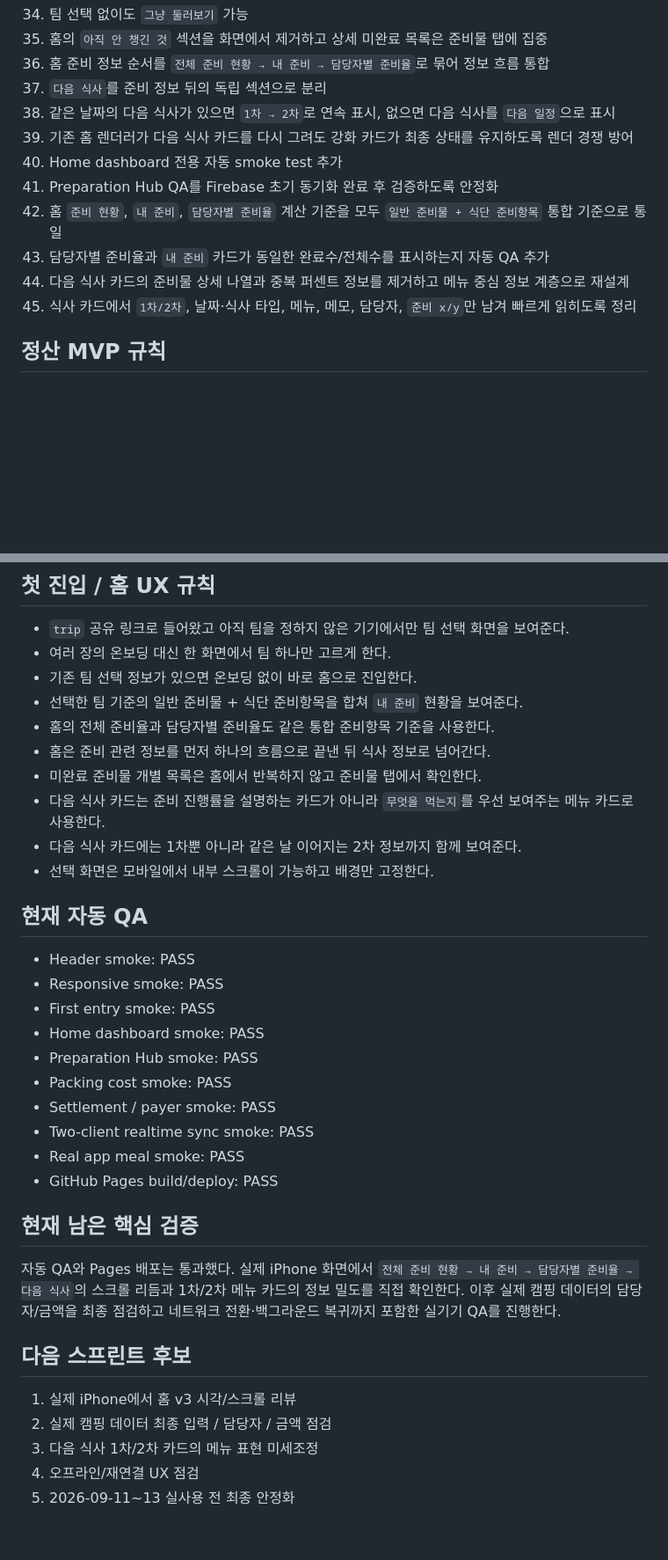
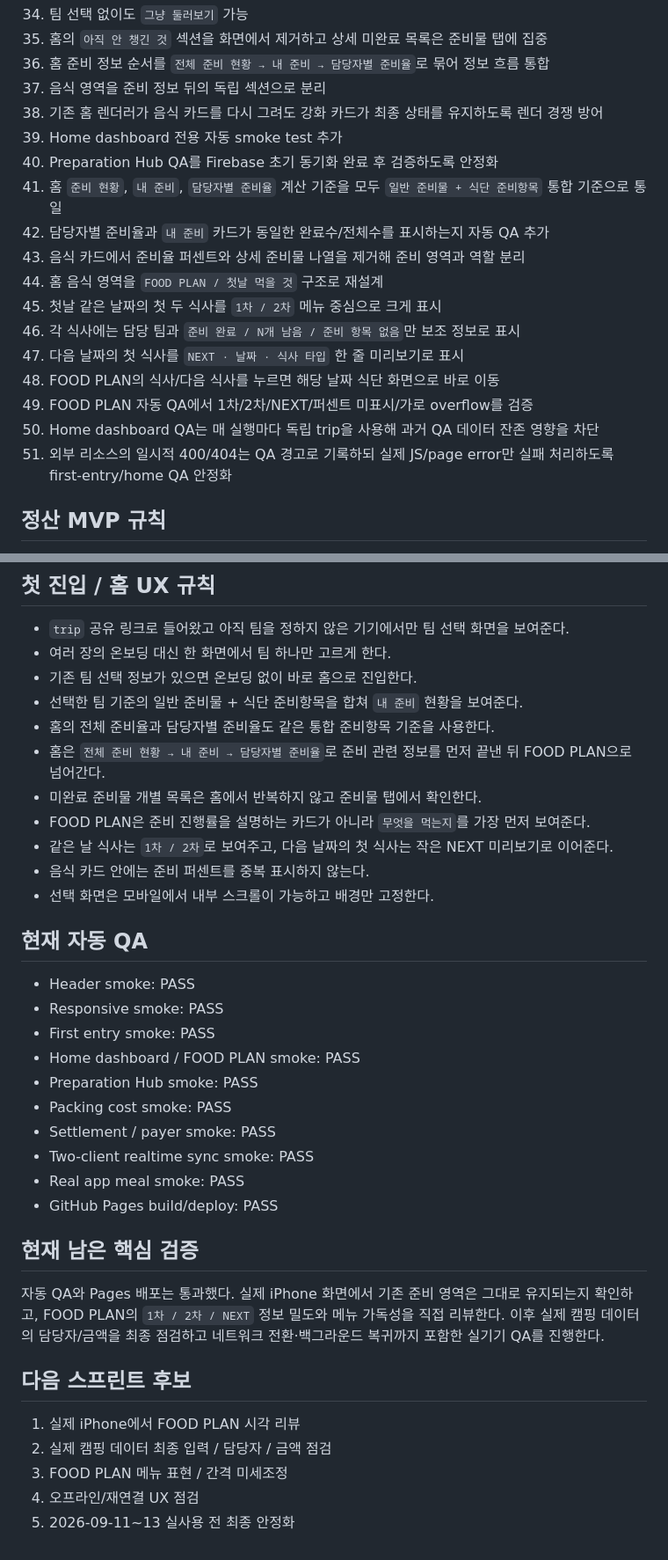
Before and after one commit to ureka01-creator/camping-planner, a Markdown page: IMPLEMENTATION_STATUS.md, 2 parts joined by grey strips. Shown at 88% size. Drawn GitHub-style; blank space fills up the shorter version.

Commit message:
Refresh PM status after home food plan v0.5.4

```diff
--- a/IMPLEMENTATION_STATUS.md
+++ b/IMPLEMENTATION_STATUS.md
@@ -47,15 +47,21 @@
 34. 팀 선택 없이도 `그냥 둘러보기` 가능
 35. 홈의 `아직 안 챙긴 것` 섹션을 화면에서 제거하고 상세 미완료 목록은 준비물 탭에 집중
 36. 홈 준비 정보 순서를 `전체 준비 현황 → 내 준비 → 담당자별 준비율`로 묶어 정보 흐름 통합
-37. `다음 식사`를 준비 정보 뒤의 독립 섹션으로 분리
-38. 같은 날짜의 다음 식사가 있으면 `1차 → 2차`로 연속 표시, 없으면 다음 식사를 `다음 일정`으로 표시
-39. 기존 홈 렌더러가 다음 식사 카드를 다시 그려도 강화 카드가 최종 상태를 유지하도록 렌더 경쟁 방어
-40. Home dashboard 전용 자동 smoke test 추가
-41. Preparation Hub QA를 Firebase 초기 동기화 완료 후 검증하도록 안정화
-42. 홈 `준비 현황`, `내 준비`, `담당자별 준비율` 계산 기준을 모두 `일반 준비물 + 식단 준비항목` 통합 기준으로 통일
-43. 담당자별 준비율과 `내 준비` 카드가 동일한 완료수/전체수를 표시하는지 자동 QA 추가
-44. 다음 식사 카드의 준비물 상세 나열과 중복 퍼센트 정보를 제거하고 메뉴 중심 정보 계층으로 재설계
-45. 식사 카드에서 `1차/2차`, 날짜·식사 타입, 메뉴, 메모, 담당자, `준비 x/y`만 남겨 빠르게 읽히도록 정리
+37. 음식 영역을 준비 정보 뒤의 독립 섹션으로 분리
+38. 기존 홈 렌더러가 음식 카드를 다시 그려도 강화 카드가 최종 상태를 유지하도록 렌더 경쟁 방어
+39. Home dashboard 전용 자동 smoke test 추가
+40. Preparation Hub QA를 Firebase 초기 동기화 완료 후 검증하도록 안정화
+41. 홈 `준비 현황`, `내 준비`, `담당자별 준비율` 계산 기준을 모두 `일반 준비물 + 식단 준비항목` 통합 기준으로 통일
+42. 담당자별 준비율과 `내 준비` 카드가 동일한 완료수/전체수를 표시하는지 자동 QA 추가
+43. 음식 카드에서 준비율 퍼센트와 상세 준비물 나열을 제거해 준비 영역과 역할 분리
+44. 홈 음식 영역을 `FOOD PLAN / 첫날 먹을 것` 구조로 재설계
+45. 첫날 같은 날짜의 첫 두 식사를 `1차 / 2차` 메뉴 중심으로 크게 표시
+46. 각 식사에는 담당 팀과 `준비 완료 / N개 남음 / 준비 항목 없음`만 보조 정보로 표시
+47. 다음 날짜의 첫 식사를 `NEXT · 날짜 · 식사 타입` 한 줄 미리보기로 표시
+48. FOOD PLAN의 식사/다음 식사를 누르면 해당 날짜 식단 화면으로 바로 이동
+49. FOOD PLAN 자동 QA에서 1차/2차/NEXT/퍼센트 미표시/가로 overflow를 검증
+50. Home dashboard QA는 매 실행마다 독립 trip을 사용해 과거 QA 데이터 잔존 영향을 차단
+51. 외부 리소스의 일시적 400/404는 QA 경고로 기록하되 실제 JS/page error만 실패 처리하도록 first-entry/home QA 안정화
 
 ## 정산 MVP 규칙
 - 준비물/식단 준비항목의 `결제자`는 입력 부담을 줄이기 위해 기본적으로 `담당자`를 자동으로 따라간다.
@@ -72,17 +78,18 @@
 - 기존 팀 선택 정보가 있으면 온보딩 없이 바로 홈으로 진입한다.
 - 선택한 팀 기준의 일반 준비물 + 식단 준비항목을 합쳐 `내 준비` 현황을 보여준다.
 - 홈의 전체 준비율과 담당자별 준비율도 같은 통합 준비항목 기준을 사용한다.
-- 홈은 준비 관련 정보를 먼저 하나의 흐름으로 끝낸 뒤 식사 정보로 넘어간다.
+- 홈은 `전체 준비 현황 → 내 준비 → 담당자별 준비율`로 준비 관련 정보를 먼저 끝낸 뒤 FOOD PLAN으로 넘어간다.
 - 미완료 준비물 개별 목록은 홈에서 반복하지 않고 준비물 탭에서 확인한다.
-- 다음 식사 카드는 준비 진행률을 설명하는 카드가 아니라 `무엇을 먹는지`를 우선 보여주는 메뉴 카드로 사용한다.
-- 다음 식사 카드에는 1차뿐 아니라 같은 날 이어지는 2차 정보까지 함께 보여준다.
+- FOOD PLAN은 준비 진행률을 설명하는 카드가 아니라 `무엇을 먹는지`를 가장 먼저 보여준다.
+- 같은 날 식사는 `1차 / 2차`로 보여주고, 다음 날짜의 첫 식사는 작은 NEXT 미리보기로 이어준다.
+- 음식 카드 안에는 준비 퍼센트를 중복 표시하지 않는다.
 - 선택 화면은 모바일에서 내부 스크롤이 가능하고 배경만 고정한다.
 
 ## 현재 자동 QA
 - Header smoke: PASS
 - Responsive smoke: PASS
 - First entry smoke: PASS
-- Home dashboard smoke: PASS
+- Home dashboard / FOOD PLAN smoke: PASS
 - Preparation Hub smoke: PASS
 - Packing cost smoke: PASS
 - Settlement / payer smoke: PASS
@@ -91,11 +98,11 @@
 - GitHub Pages build/deploy: PASS
 
 ## 현재 남은 핵심 검증
-자동 QA와 Pages 배포는 통과했다. 실제 iPhone 화면에서 `전체 준비 현황 → 내 준비 → 담당자별 준비율 → 다음 식사`의 스크롤 리듬과 1차/2차 메뉴 카드의 정보 밀도를 직접 확인한다. 이후 실제 캠핑 데이터의 담당자/금액을 최종 점검하고 네트워크 전환·백그라운드 복귀까지 포함한 실기기 QA를 진행한다.
+자동 QA와 Pages 배포는 통과했다. 실제 iPhone 화면에서 기존 준비 영역은 그대로 유지되는지 확인하고, FOOD PLAN의 `1차 / 2차 / NEXT` 정보 밀도와 메뉴 가독성을 직접 리뷰한다. 이후 실제 캠핑 데이터의 담당자/금액을 최종 점검하고 네트워크 전환·백그라운드 복귀까지 포함한 실기기 QA를 진행한다.
 
 ## 다음 스프린트 후보
-1. 실제 iPhone에서 홈 v3 시각/스크롤 리뷰
+1. 실제 iPhone에서 FOOD PLAN 시각 리뷰
 2. 실제 캠핑 데이터 최종 입력 / 담당자 / 금액 점검
-3. 다음 식사 1차/2차 카드의 메뉴 표현 미세조정
+3. FOOD PLAN 메뉴 표현 / 간격 미세조정
 4. 오프라인/재연결 UX 점검
 5. 2026-09-11~13 실사용 전 최종 안정화
```
Also changed, not shown: other parts of IMPLEMENTATION_STATUS.md (+4 -4 lines).
